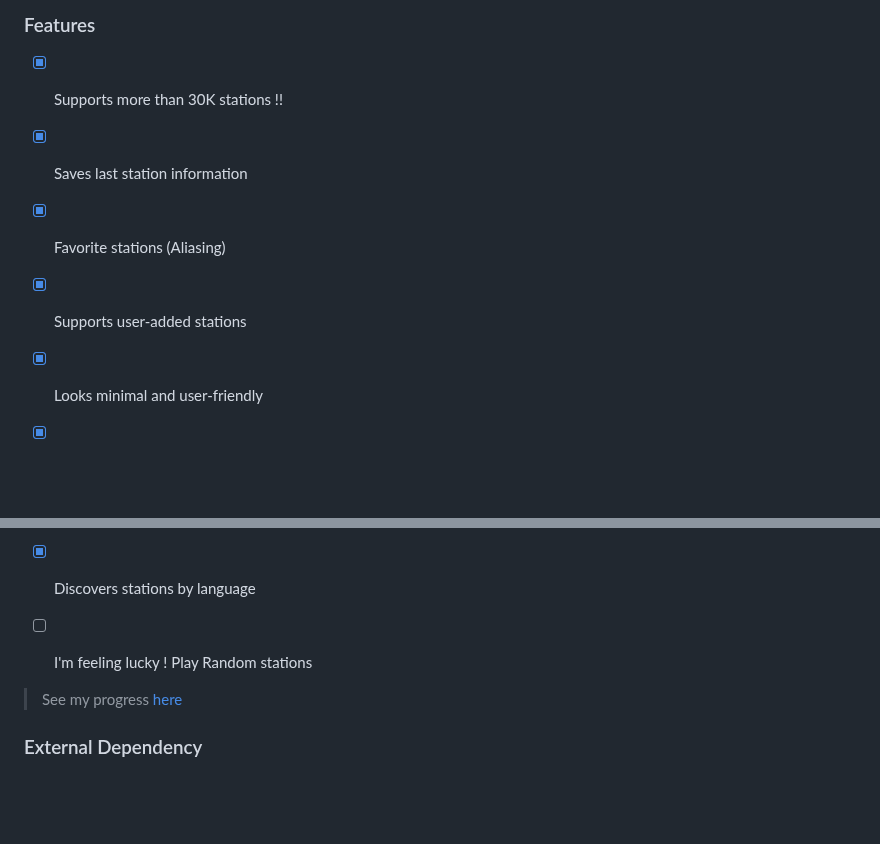
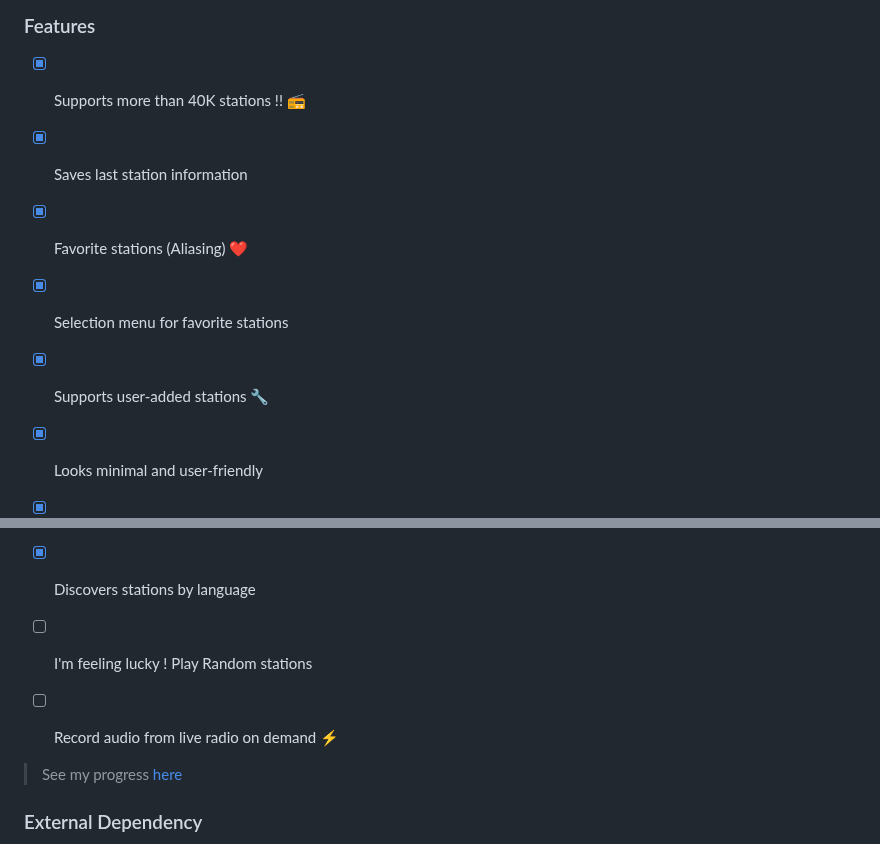
Before and after one commit to deep5050/radio-active, a Markdown page: README.md, 2 parts joined by grey strips. Drawn GitHub-style; blank space fills up the shorter version.

Commit message:
docs: add new feature entries

```diff
--- a/README.md
+++ b/README.md
@@ -28,16 +28,18 @@
 
 ### Features
 
-- [x] Supports more than 30K stations !!
+- [x] Supports more than 40K stations !! :radio:
 - [x] Saves last station information
-- [x] Favorite stations (Aliasing)
-- [x] Supports user-added stations
+- [x] Favorite stations (Aliasing) :heart:
+- [x] Selection menu for favorite stations
+- [x] Supports user-added stations :wrench:
 - [x] Looks minimal and user-friendly
 - [x] Runs on Raspberry-Pi
 - [x] Finds nearby stations
 - [x] Discovers stations by genre
 - [x] Discovers stations by language
 - [ ] I'm feeling lucky ! Play Random stations
+- [ ] Record audio from live radio on demand :zap:
 
 
 > See my progress [here](https://github.com/deep5050/radio-active/projects/1)
```
